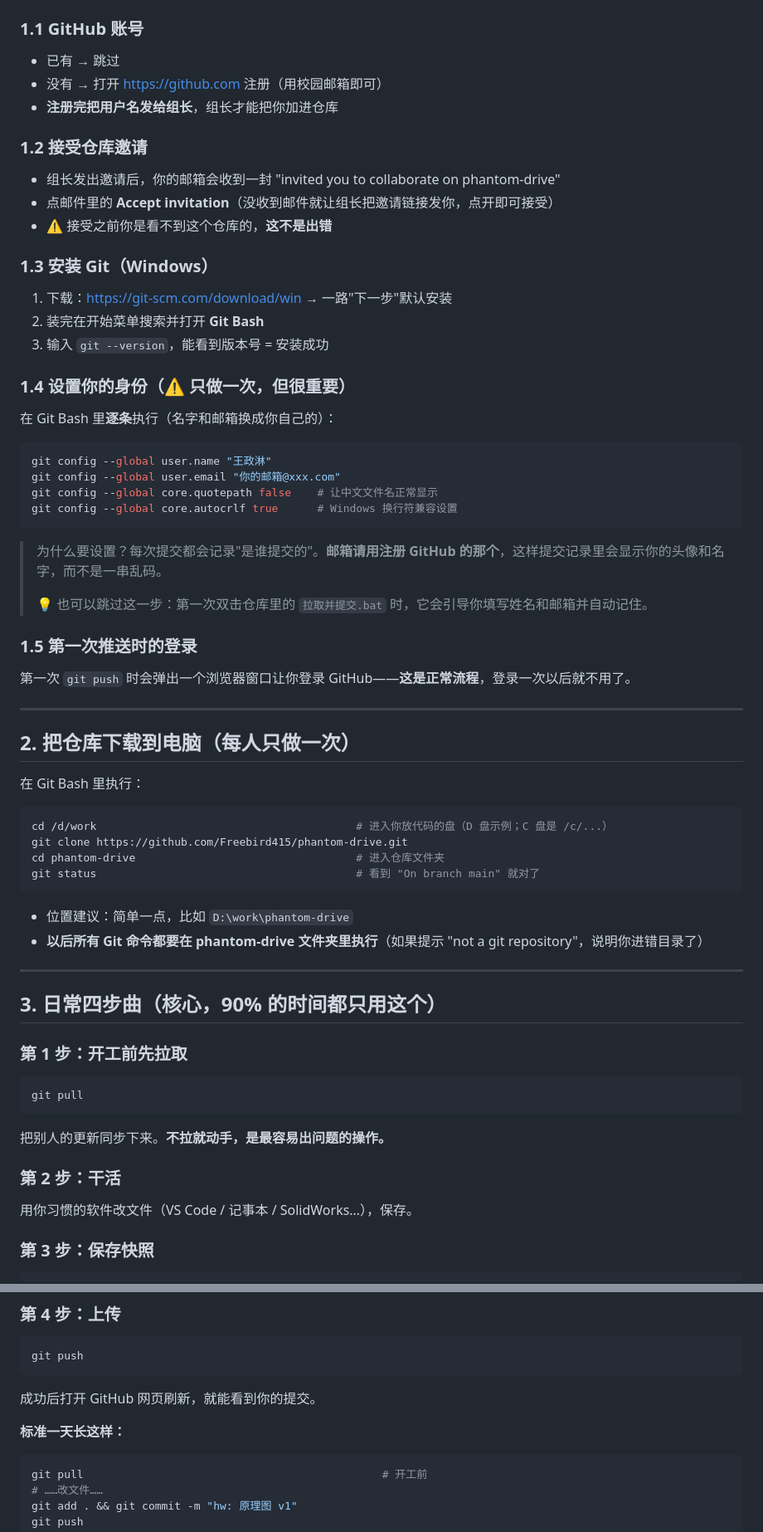
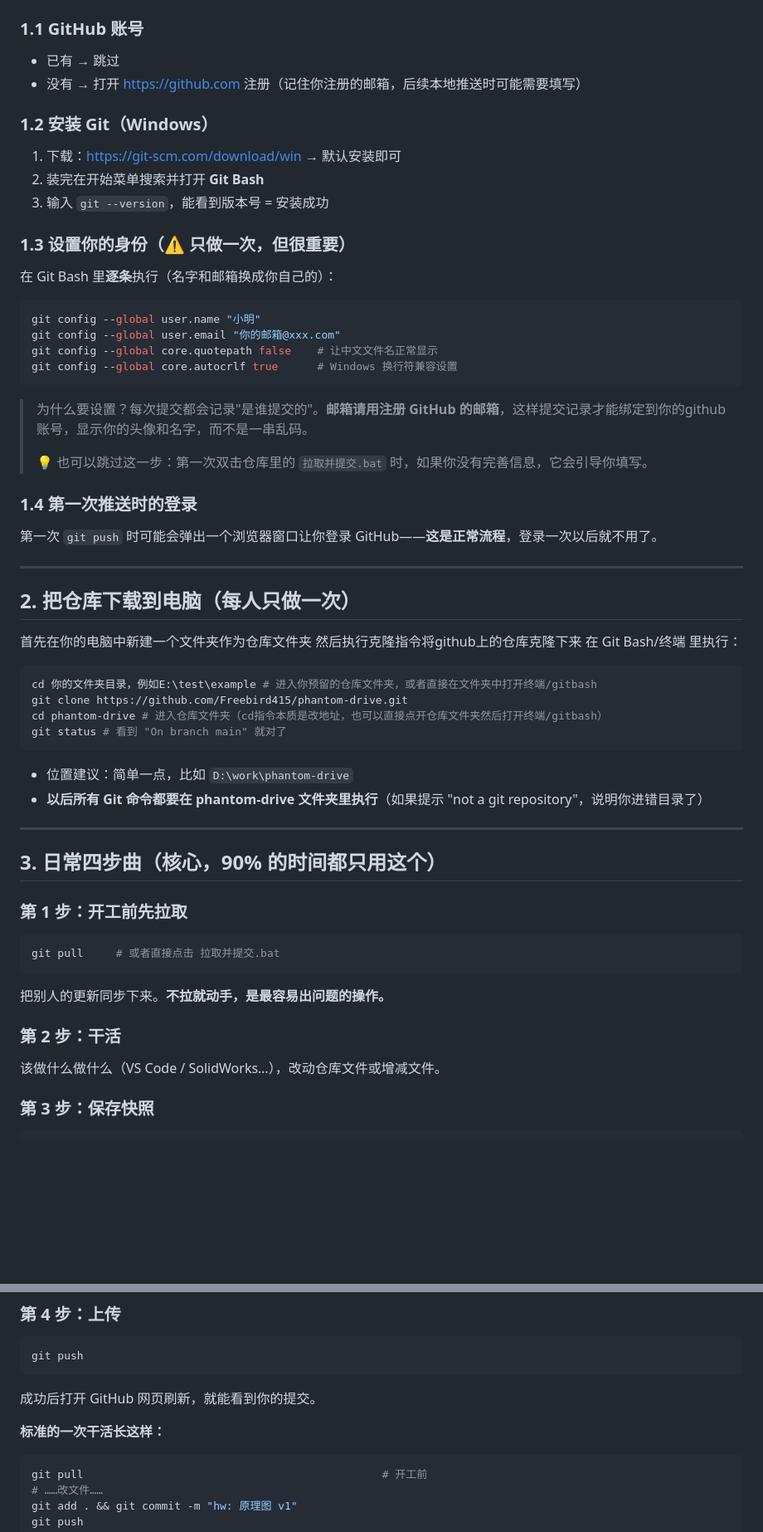
Before and after one commit to Freebird415/phantom-drive, a Markdown page: 说明书.md, 2 parts joined by grey strips. Shown at 83% size. Rendered like a GitHub page; blank space fills up the shorter version.

Commit message:
docs: 说明书更新

````diff
--- a/说明书.md
+++ b/说明书.md
@@ -33,47 +32,43 @@
 
 ### 1.1 GitHub 账号
 - 已有 → 跳过
-- 没有 → 打开 https://github.com 注册（用校园邮箱即可）
-- **注册完把用户名发给组长**，组长才能把你加进仓库
+- 没有 → 打开 https://github.com 注册（记住你注册的邮箱，后续本地推送时可能需要填写）
 
-### 1.2 接受仓库邀请
-- 组长发出邀请后，你的邮箱会收到一封 "invited you to collaborate on phantom-drive"
-- 点邮件里的 **Accept invitation**（没收到邮件就让组长把邀请链接发你，点开即可接受）
-- ⚠️ 接受之前你是看不到这个仓库的，**这不是出错**
-
-### 1.3 安装 Git（Windows）
-1. 下载：https://git-scm.com/download/win → 一路"下一步"默认安装
+### 1.2 安装 Git（Windows）
+1. 下载：https://git-scm.com/download/win → 默认安装即可
 2. 装完在开始菜单搜索并打开 **Git Bash**
 3. 输入 `git --version`，能看到版本号 = 安装成功
 
-### 1.4 设置你的身份（⚠️ 只做一次，但很重要）
+### 1.3 设置你的身份（⚠️ 只做一次，但很重要）
 在 Git Bash 里**逐条**执行（名字和邮箱换成你自己的）：
 
 ```bash
-git config --global user.name "王政淋"
+git config --global user.name "小明"
 git config --global user.email "你的邮箱@xxx.com"
 git config --global core.quotepath false    # 让中文文件名正常显示
 git config --global core.autocrlf true      # Windows 换行符兼容设置
 ```
 
-> 为什么要设置？每次提交都会记录"是谁提交的"。**邮箱请用注册 GitHub 的那个**，这样提交记录里会显示你的头像和名字，而不是一串乱码。
+> 为什么要设置？每次提交都会记录"是谁提交的"。**邮箱请用注册 GitHub 的邮箱**，这样提交记录才能绑定到你的github账号，显示你的头像和名字，而不是一串乱码。
 >
-> 💡 也可以跳过这一步：第一次双击仓库里的 `拉取并提交.bat` 时，它会引导你填写姓名和邮箱并自动记住。
+> 💡 也可以跳过这一步：第一次双击仓库里的 `拉取并提交.bat` 时，如果你没有完善信息，它会引导你填写。
 
-### 1.5 第一次推送时的登录
-第一次 `git push` 时会弹出一个浏览器窗口让你登录 GitHub——**这是正常流程**，登录一次以后就不用了。
+### 1.4 第一次推送时的登录
+第一次 `git push` 时可能会弹出一个浏览器窗口让你登录 GitHub——**这是正常流程**，登录一次以后就不用了。
 
 ---
 
 ## 2. 把仓库下载到电脑（每人只做一次）
 
-在 Git Bash 里执行：
+首先在你的电脑中新建一个文件夹作为仓库文件夹
+然后执行克隆指令将github上的仓库克隆下来
+在 Git Bash/终端 里执行：
 
 ```bash
-cd /d/work                                        # 进入你放代码的盘（D 盘示例；C 盘是 /c/...）
+cd 你的文件夹目录，例如E:\test\example # 进入你预留的仓库文件夹，或者直接在文件夹中打开终端/gitbash
 git clone https://github.com/Freebird415/phantom-drive.git
-cd phantom-drive                                  # 进入仓库文件夹
-git status                                        # 看到 "On branch main" 就对了
+cd phantom-drive # 进入仓库文件夹（cd指令本质是改地址，也可以直接点开仓库文件夹然后打开终端/gitbash）
+git status # 看到 "On branch main" 就对了
 ```
 
 - 位置建议：简单一点，比如 `D:\work\phantom-drive`
@@ -85,12 +80,12 @@ git status                                        # 看到 "On branch main" 就
 
 ### 第 1 步：开工前先拉取
 ```bash
-git pull
+git pull     # 或者直接点击 拉取并提交.bat
 ```
 把别人的更新同步下来。**不拉就动手，是最容易出问题的操作。**
 
 ### 第 2 步：干活
-用你习惯的软件改文件（VS Code / 记事本 / SolidWorks…），保存。
+该做什么做什么（VS Code /  SolidWorks…），改动仓库文件或增减文件。
 
 ### 第 3 步：保存快照
 ```bash
@@ -109,7 +104,7 @@ git push
 ```
 成功后打开 GitHub 网页刷新，就能看到你的提交。
 
-**标准一天长这样：**
+**标准的一次干活长这样：**
 ```bash
 git pull                                              # 开工前
 # ……改文件……
````
Also changed, not shown: other parts of 说明书.md (+3 -4 lines).
